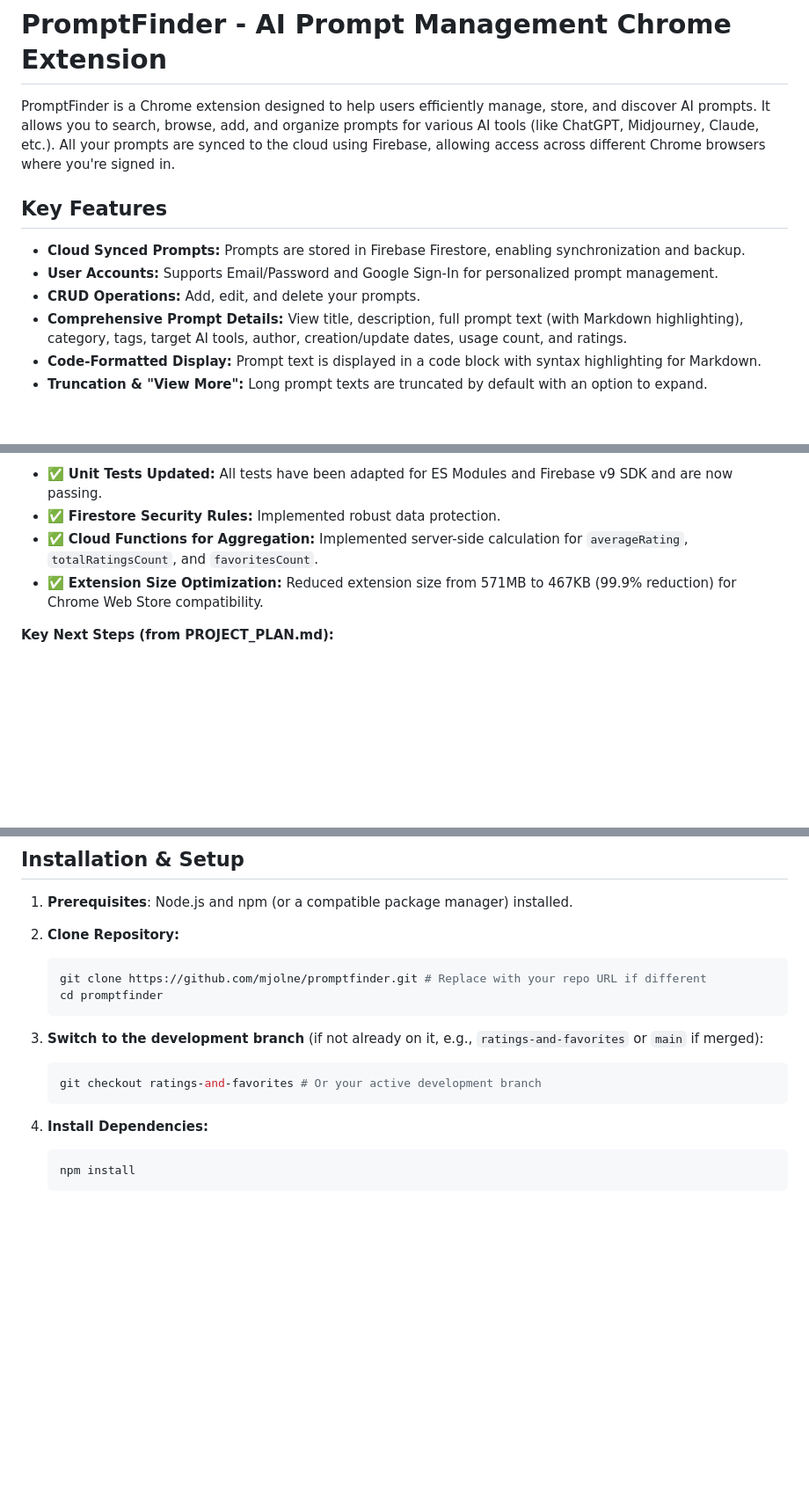
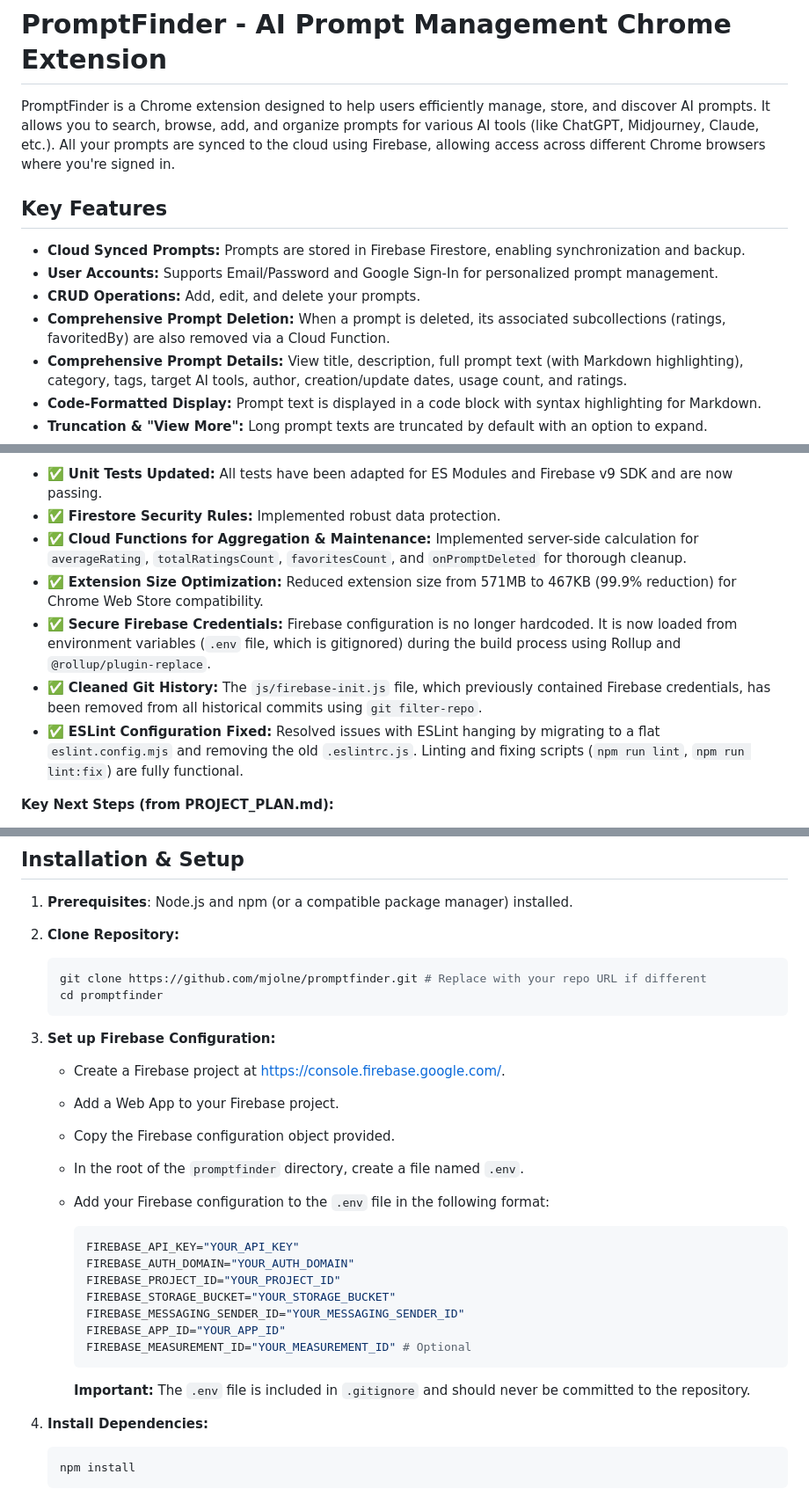
Before and after one commit to netliferesearch/promptfinder, a Markdown page: README.md, 3 parts joined by grey strips. Shown at 88% size. Rendered like a GitHub page; blank space fills up the shorter version.

Commit message:
docs: Update project plan and README with recent changes

````diff
--- a/README.md
+++ b/README.md
@@ -1,12 +1,13 @@
 # PromptFinder - AI Prompt Management Chrome Extension
 
-PromptFinder is a Chrome extension designed to help users efficiently manage, store, and discover AI prompts. It allows you to search, browse, add, and organize prompts for various AI tools (like ChatGPT, Midjourney, Claude, etc.). All your prompts are synced to the cloud using Firebase, allowing access across different Chrome browsers where you're signed in.
+PromptFinder is a Chrome extension designed to help users efficiently manage, store, and discover AI prompts. It allows you to search, browse, add, and organize prompts for various AI tools (like ChatGPT, Midjourney, Claude, etc.). All your prompts are synced to the cloud using Firebase, allowing access across different Chrome browsers where you\'re signed in.
 
 ## Key Features
 
 - **Cloud Synced Prompts:** Prompts are stored in Firebase Firestore, enabling synchronization and backup.
 - **User Accounts:** Supports Email/Password and Google Sign-In for personalized prompt management.
 - **CRUD Operations:** Add, edit, and delete your prompts.
+- **Comprehensive Prompt Deletion:** When a prompt is deleted, its associated subcollections (ratings, favoritedBy) are also removed via a Cloud Function.
 - **Comprehensive Prompt Details:** View title, description, full prompt text (with Markdown highlighting), category, tags, target AI tools, author, creation/update dates, usage count, and ratings.
 - **Code-Formatted Display:** Prompt text is displayed in a code block with syntax highlighting for Markdown.
 - **Truncation & "View More":** Long prompt texts are truncated by default with an option to expand.
@@ -42,8 +43,11 @@ This project has recently undergone a significant migration to Firebase for back
 
 - ✅ **Unit Tests Updated:** All tests have been adapted for ES Modules and Firebase v9 SDK and are now passing.
 - ✅ **Firestore Security Rules:** Implemented robust data protection.
-- ✅ **Cloud Functions for Aggregation:** Implemented server-side calculation for `averageRating`, `totalRatingsCount`, and `favoritesCount`.
+- ✅ **Cloud Functions for Aggregation & Maintenance:** Implemented server-side calculation for `averageRating`, `totalRatingsCount`, `favoritesCount`, and `onPromptDeleted` for thorough cleanup.
 - ✅ **Extension Size Optimization:** Reduced extension size from 571MB to 467KB (99.9% reduction) for Chrome Web Store compatibility.
+- ✅ **Secure Firebase Credentials:** Firebase configuration is no longer hardcoded. It is now loaded from environment variables (`.env` file, which is gitignored) during the build process using Rollup and `@rollup/plugin-replace`.
+- ✅ **Cleaned Git History:** The `js/firebase-init.js` file, which previously contained Firebase credentials, has been removed from all historical commits using `git filter-repo`.
+- ✅ **ESLint Configuration Fixed:** Resolved issues with ESLint hanging by migrating to a flat `eslint.config.mjs` and removing the old `.eslintrc.js`. Linting and fixing scripts (`npm run lint`, `npm run lint:fix`) are fully functional.
 
 **Key Next Steps (from PROJECT_PLAN.md):**
 
@@ -61,11 +65,24 @@ This project has recently undergone a significant migration to Firebase for back
    cd promptfinder
    ```
 
-3. **Switch to the development branch** (if not already on it, e.g., `ratings-and-favorites` or `main` if merged):
+3. **Set up Firebase Configuration:**
+   - Create a Firebase project at [https://console.firebase.google.com/](https://console.firebase.google.com/).
+   - Add a Web App to your Firebase project.
+   - Copy the Firebase configuration object provided.
+   - In the root of the `promptfinder` directory, create a file named `.env`.
+   - Add your Firebase configuration to the `.env` file in the following format:
 
-   ```bash
-   git checkout ratings-and-favorites # Or your active development branch
-   ```
+     ```env
+     FIREBASE_API_KEY="YOUR_API_KEY"
+     FIREBASE_AUTH_DOMAIN="YOUR_AUTH_DOMAIN"
+     FIREBASE_PROJECT_ID="YOUR_PROJECT_ID"
+     FIREBASE_STORAGE_BUCKET="YOUR_STORAGE_BUCKET"
+     FIREBASE_MESSAGING_SENDER_ID="YOUR_MESSAGING_SENDER_ID"
+     FIREBASE_APP_ID="YOUR_APP_ID"
+     FIREBASE_MEASUREMENT_ID="YOUR_MEASUREMENT_ID" # Optional
+     ```
+
+     **Important:** The `.env` file is included in `.gitignore` and should never be committed to the repository.
 
 4. **Install Dependencies:**
 
````
Also changed, not shown: other parts of README.md (+1 -0 lines), PROJECT_PLAN.md (+18 -10 lines).
